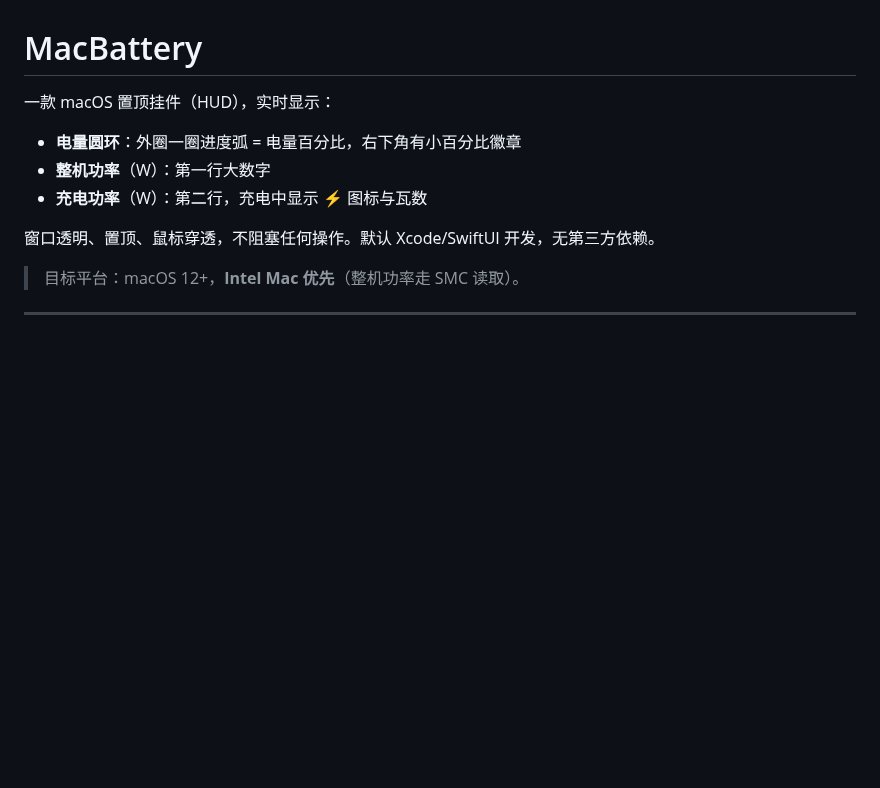
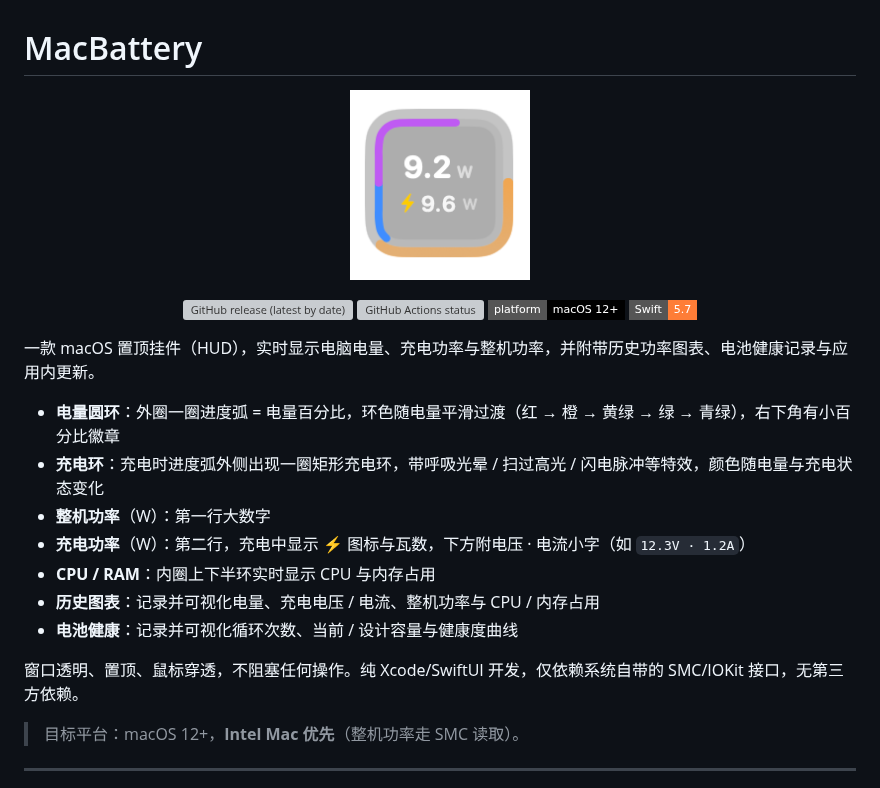
Before and after one commit to zioon/MacBattery, a Markdown page: README.md, the part around one of its changes. Drawn GitHub-style; pictures changed too: Resources/screenshot.png (added); badges without logos; blank space fills up the shorter version; grey boxes are pictures that could not be loaded.

```diff
--- a/README.md
+++ b/README.md
@@ -1,12 +1,29 @@
 # MacBattery
 
-一款 macOS 置顶挂件（HUD），实时显示：
+<p align="center">
+  <img src="Resources/screenshot.png" width="180" alt="MacBattery 运行截图" />
+</p>
 
-- **电量圆环**：外圈一圈进度弧 = 电量百分比，右下角有小百分比徽章
+<div align="center">
+
+[![GitHub release (latest by date)](https://img.shields.io/github/v/release/zioon/MacBattery?style=flat-square&label=release)](https://github.com/zioon/MacBattery/releases)
+[![GitHub Actions status](https://img.shields.io/github/actions/workflow/status/zioon/MacBattery/build-dmg.yml?style=flat-square&label=build)](https://github.com/zioon/MacBattery/actions)
+[![Platform macOS 12+](https://img.shields.io/badge/platform-macOS%2012%2B-black?style=flat-square&logo=apple&logoColor=white)]()
+[![Swift](https://img.shields.io/badge/Swift-5.7-orange?style=flat-square&logo=swift&logoColor=white)]()
+
+</div>
+
+一款 macOS 置顶挂件（HUD），实时显示电脑电量、充电功率与整机功率，并附带历史功率图表、电池健康记录与应用内更新。
+
+- **电量圆环**：外圈一圈进度弧 = 电量百分比，环色随电量平滑过渡（红 → 橙 → 黄绿 → 绿 → 青绿），右下角有小百分比徽章
+- **充电环**：充电时进度弧外侧出现一圈矩形充电环，带呼吸光晕 / 扫过高光 / 闪电脉冲等特效，颜色随电量与充电状态变化
 - **整机功率**（W）：第一行大数字
-- **充电功率**（W）：第二行，充电中显示 ⚡ 图标与瓦数
+- **充电功率**（W）：第二行，充电中显示 ⚡ 图标与瓦数，下方附电压 · 电流小字（如 `12.3V · 1.2A`）
+- **CPU / RAM**：内圈上下半环实时显示 CPU 与内存占用
+- **历史图表**：记录并可视化电量、充电电压 / 电流、整机功率与 CPU / 内存占用
+- **电池健康**：记录并可视化循环次数、当前 / 设计容量与健康度曲线
 
-窗口透明、置顶、鼠标穿透，不阻塞任何操作。默认 Xcode/SwiftUI 开发，无第三方依赖。
+窗口透明、置顶、鼠标穿透，不阻塞任何操作。纯 Xcode/SwiftUI 开发，仅依赖系统自带的 SMC/IOKit 接口，无第三方依赖。
 
 > 目标平台：macOS 12+，**Intel Mac 优先**（整机功率走 SMC 读取）。
 
```
Also changed, not shown: other parts of README.md (+45 -12 lines).
